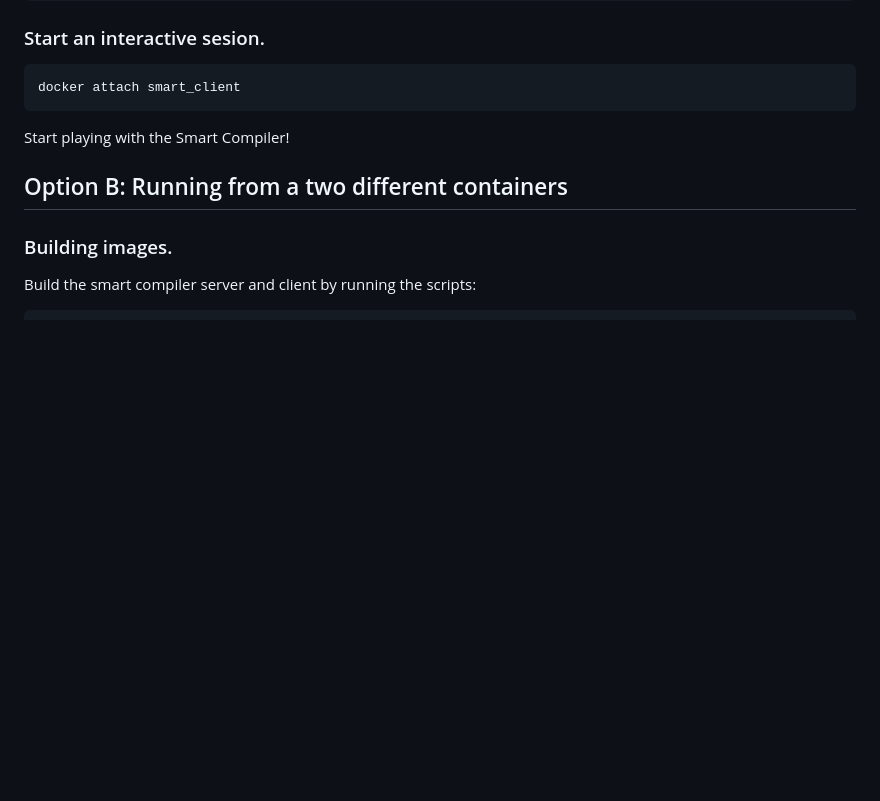
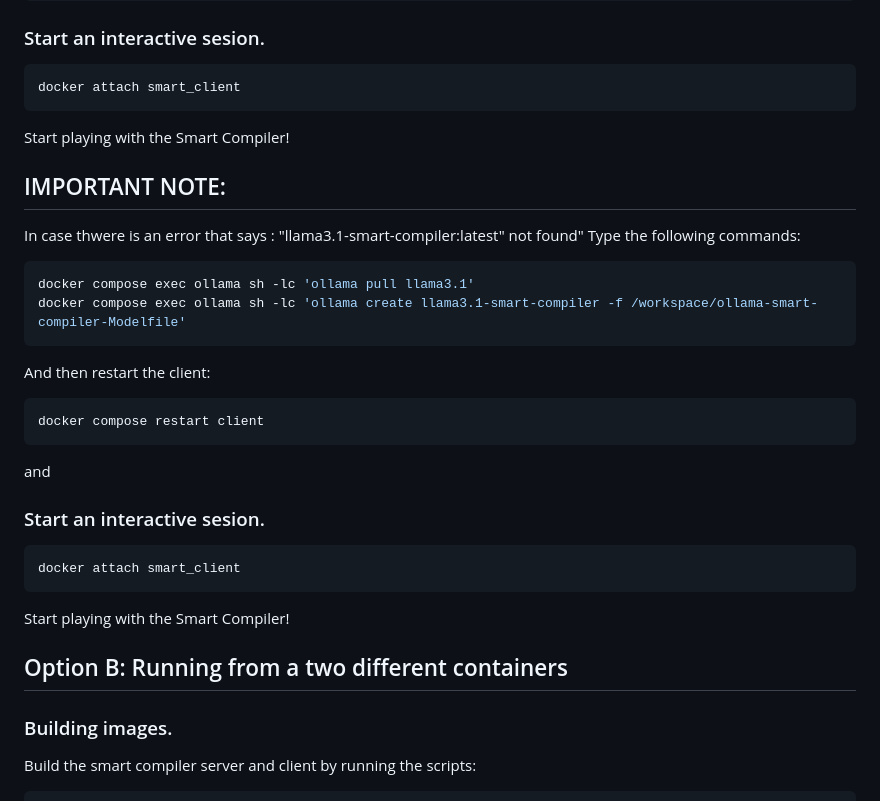
Before and after one commit to ICICLE-ai/SMART-COMPILER, a Markdown page: README.md, the part around the change. GitHub-like rendering; blank space fills up the shorter version.

````diff
--- a/README.md
+++ b/README.md
@@ -173,7 +173,28 @@ docker attach smart_client
 
 Start playing with the Smart Compiler!
 
+## IMPORTANT NOTE:
 
+In case thwere is an error that says : "llama3.1-smart-compiler:latest" not found"
+Type the following commands:
+```bash
+docker compose exec ollama sh -lc 'ollama pull llama3.1'
+docker compose exec ollama sh -lc 'ollama create llama3.1-smart-compiler -f /workspace/ollama-smart-compiler-Modelfile'
+```
+And then restart the client:
+
+```bash
+docker compose restart client
+```
+
+and
+
+### Start an interactive sesion.
+```bash
+docker attach smart_client
+```
+
+Start playing with the Smart Compiler!
 
 
 ## Option B: Running from a two different containers
````
